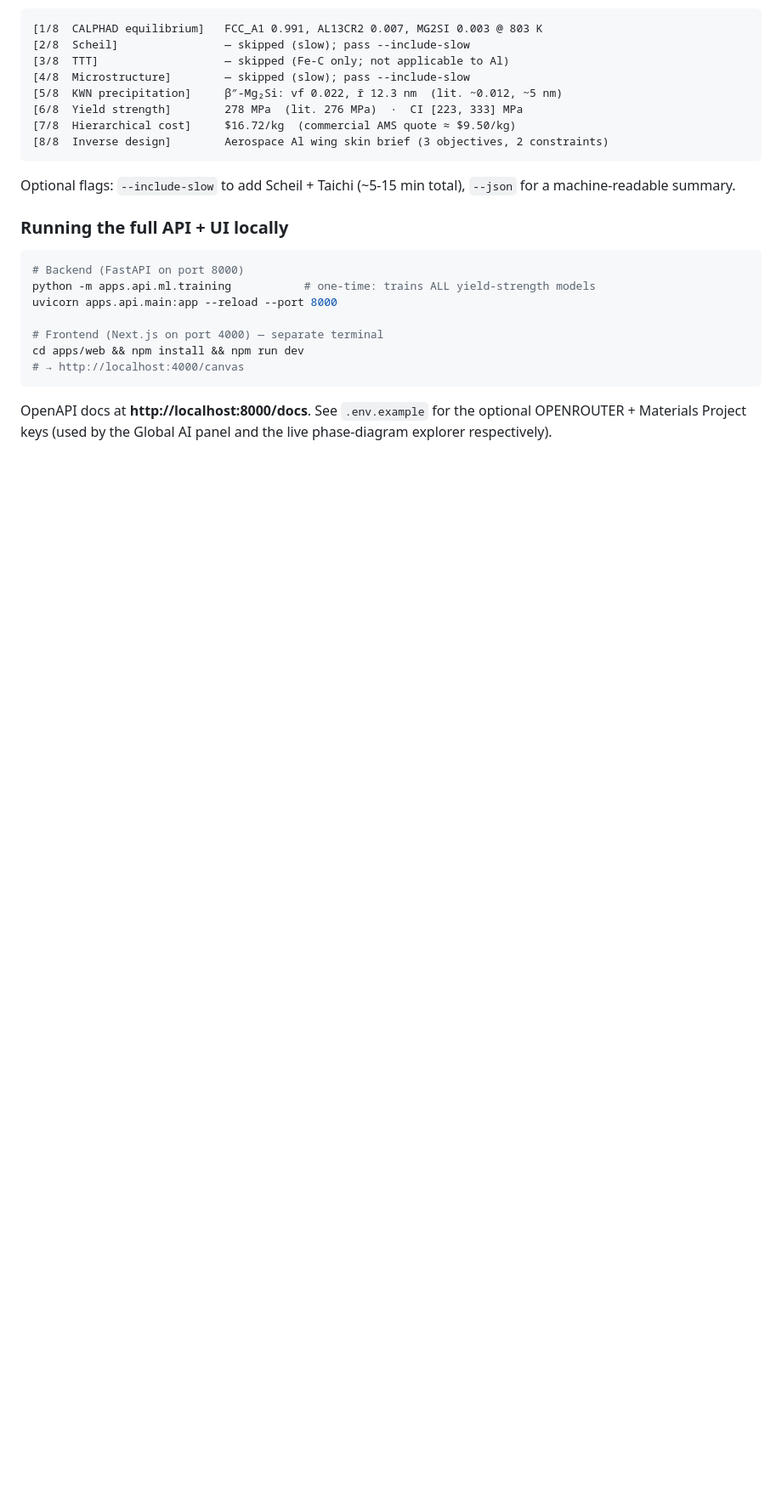
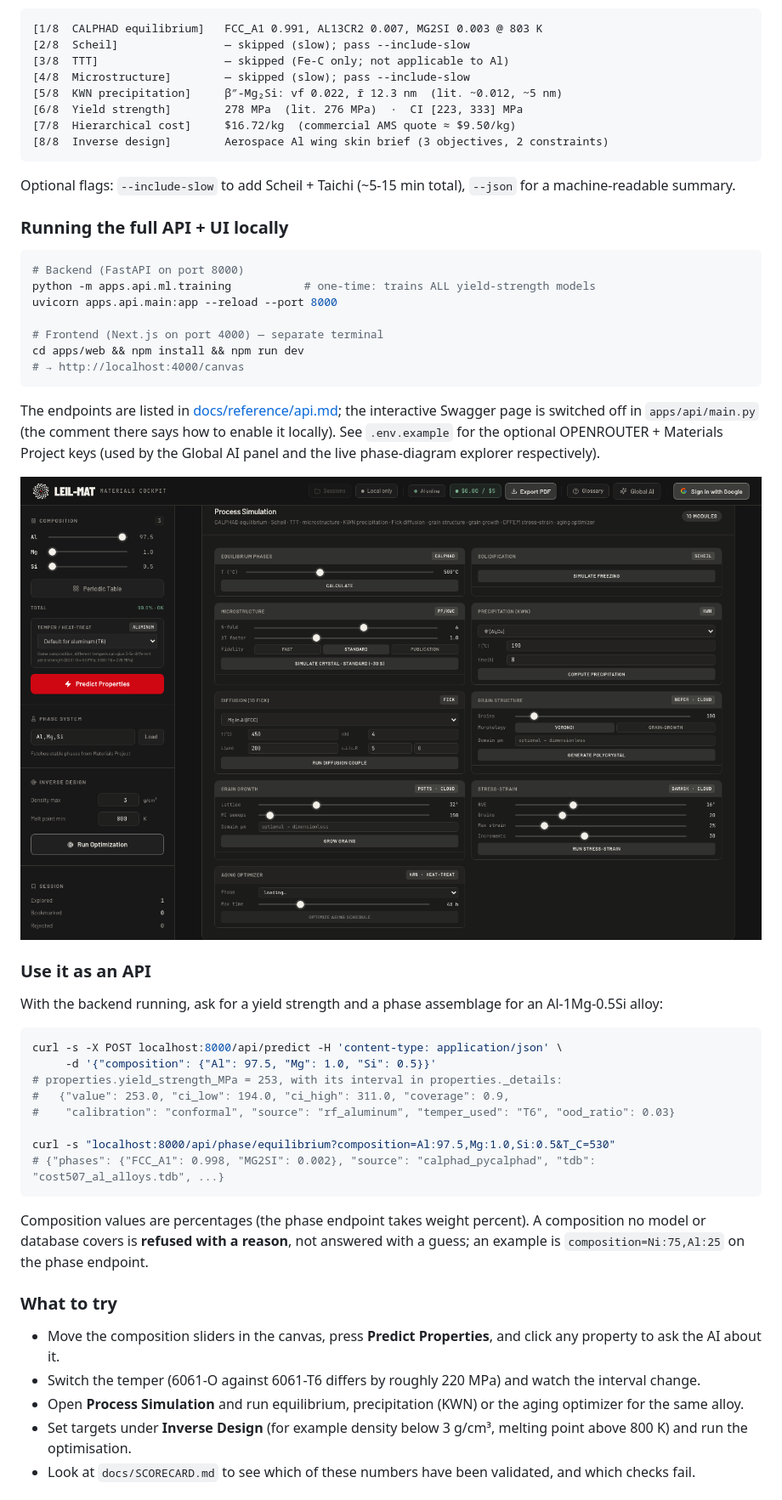
Before and after one commit to MoezGH/leilmat-agentic-ai-alloy-design, a Markdown page: README.md, the part around one of its changes. Shown at 85% size. Rendered like a GitHub page; pictures changed too: docs/assets/app-simulations.png (added); blank space fills up the shorter version.

````diff
--- a/README.md
+++ b/README.md
@@ -102,6 +79,40 @@ cd apps/web && npm install && npm run dev
 # → http://localhost:4000/canvas
 ```
 
-OpenAPI docs at **http://localhost:8000/docs**.  See `.env.example` for the
+The endpoints are listed in [docs/reference/api.md](docs/reference/api.md); the interactive
+Swagger page is switched off in `apps/api/main.py` (the comment there says how to enable it
+locally).  See `.env.example` for the
 optional OPENROUTER + Materials Project keys (used by the Global AI panel
 and the live phase-diagram explorer respectively).
+
+<p align="center"><img src="docs/assets/app-simulations.png" alt="The ten process-simulation modules: CALPHAD equilibrium, Scheil, microstructure, KWN precipitation, diffusion, grain structure, grain growth, stress-strain, aging optimizer" width="100%"></p>
+
+### Use it as an API
+
+With the backend running, ask for a yield strength and a phase assemblage for an Al-1Mg-0.5Si alloy:
+
+```bash
+curl -s -X POST localhost:8000/api/predict -H 'content-type: application/json' \
+     -d '{"composition": {"Al": 97.5, "Mg": 1.0, "Si": 0.5}}'
+# properties.yield_strength_MPa = 253, with its interval in properties._details:
+#   {"value": 253.0, "ci_low": 194.0, "ci_high": 311.0, "coverage": 0.9,
+#    "calibration": "conformal", "source": "rf_aluminum", "temper_used": "T6", "ood_ratio": 0.03}
+
+curl -s "localhost:8000/api/phase/equilibrium?composition=Al:97.5,Mg:1.0,Si:0.5&T_C=530"
+# {"phases": {"FCC_A1": 0.998, "MG2SI": 0.002}, "source": "calphad_pycalphad", "tdb": "cost507_al_alloys.tdb", ...}
+```
+
+Composition values are percentages (the phase endpoint takes weight percent).  A composition no
+model or database covers is **refused with a reason**, not answered with a guess; an example is
+`composition=Ni:75,Al:25` on the phase endpoint.
+
+### What to try
+
+- Move the composition sliders in the canvas, press **Predict Properties**, and click any property
+  to ask the AI about it.
+- Switch the temper (6061-O against 6061-T6 differs by roughly 220 MPa) and watch the interval change.
+- Open **Process Simulation** and run equilibrium, precipitation (KWN) or the aging optimizer for the same alloy.
+- Set targets under **Inverse Design** (for example density below 3 g/cm³, melting point above 800 K)
+  and run the optimisation.
+- Look at `docs/SCORECARD.md` to see which of these numbers have been validated, and which checks fail.
+
````
Also changed, not shown: other parts of README.md (+38 -33 lines), docs/assets/app-properties.png (added).
